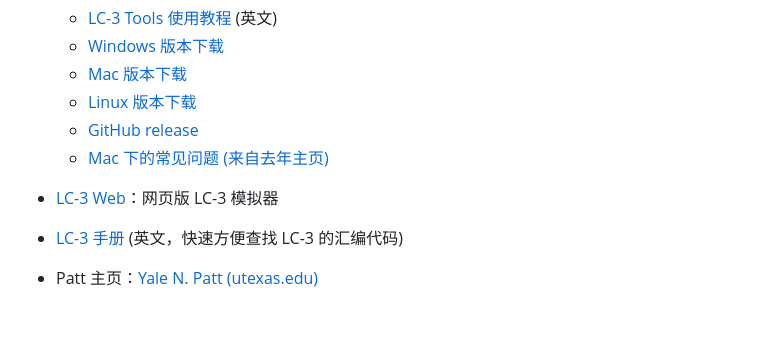
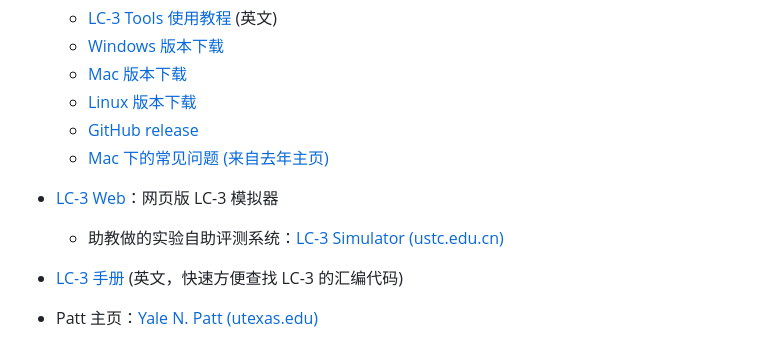
Before and after one commit to PRO-2684/PRO-2684.github.io, a Markdown page: notes/ics2023/index.md, the part around the change. Drawn GitHub-style; blank space fills up the shorter version.

Commit message:
Update ics note

```diff
--- a/notes/ics2023/index.md
+++ b/notes/ics2023/index.md
@@ -65,6 +65,7 @@ description: ICS 2023 助教维护的课程主页
     - [GitHub release](https://github.com/chiragsakhuja/lc3tools/releases)
     - [Mac 下的常见问题 (来自去年主页)](https://ics.liuly.moe/faq/lc3tools.html)
 - [LC-3 Web](https://wchargin.com/lc3web/)：网页版 LC-3 模拟器
+    - 助教做的实验自助评测系统：[LC-3 Simulator (ustc.edu.cn)](http://home.ustc.edu.cn/~sprout/lc3web/)
 - [LC-3 手册](http://acsa.ustc.edu.cn/ics/download/lc3/lc3-handbook.pdf) (英文，快速方便查找 LC-3 的汇编代码)
 - Patt 主页：[Yale N. Patt (utexas.edu)](https://users.ece.utexas.edu/~patt/)
     - 点击主页里的 `EE306` 链接可以获取往年 Patt 教授这门课的课程资源（作业，考试，实验等）
```
